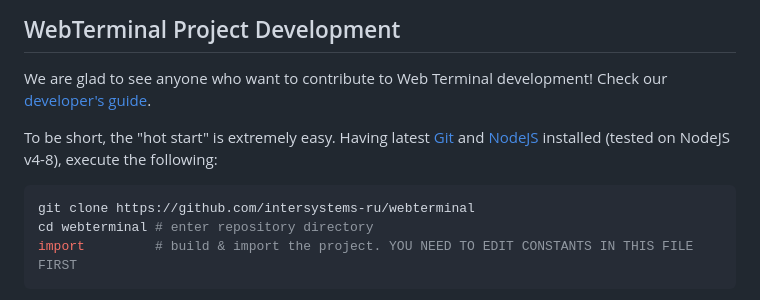
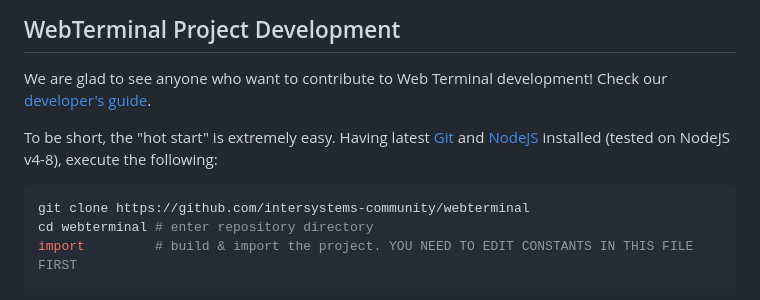
Before and after one commit to intersystems-community/webterminal, a Markdown page: readme.md, the part around the change printed below. Rendered like a GitHub page.

````diff
--- a/readme.md
+++ b/readme.md
@@ -218,7 +218,7 @@ To be short, the "hot start" is extremely easy. Having latest [Git](https://git-
 [NodeJS](https://nodejs.org/en/) installed (tested on NodeJS v4-8), execute the following:
 
 ```sh
-git clone https://github.com/intersystems-ru/webterminal
+git clone https://github.com/intersystems-community/webterminal
 cd webterminal # enter repository directory
 import         # build & import the project. YOU NEED TO EDIT CONSTANTS IN THIS FILE FIRST
 ```
````
Also changed, not shown: other parts of readme.md (+5 -5 lines).
